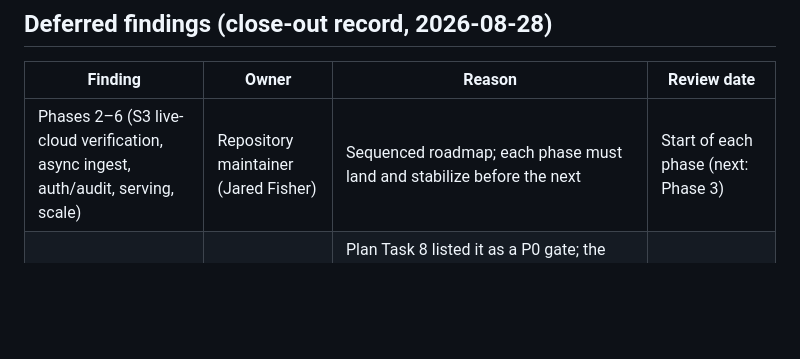
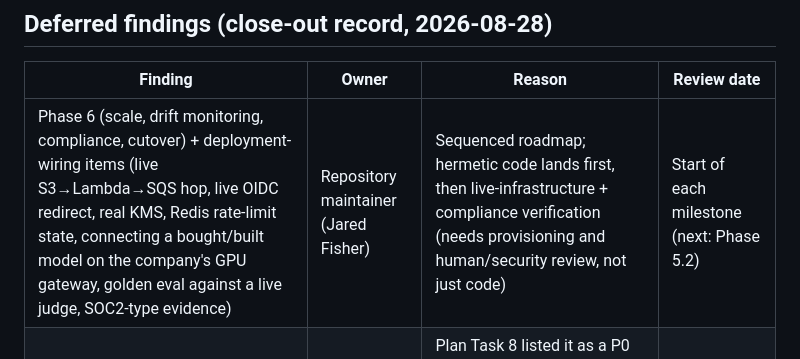
Before and after one commit to jf1shh/claims-rag, a Markdown page: docs/enterprise-migration.md, the part around the change. GitHub-like rendering; blank space fills up the shorter version.

```diff
--- a/docs/enterprise-migration.md
+++ b/docs/enterprise-migration.md
@@ -365,7 +365,7 @@ RLS onto live multi-tenant data is the most expensive mistake in this plan.
 
 | Finding | Owner | Reason | Review date |
 |---|---|---|---|
-| Phases 2–6 (S3 live-cloud verification, async ingest, auth/audit, serving, scale) | Repository maintainer (Jared Fisher) | Sequenced roadmap; each phase must land and stabilize before the next | Start of each phase (next: Phase 3) |
+| Phase 6 (scale, drift monitoring, compliance, cutover) + deployment-wiring items (live S3→Lambda→SQS hop, live OIDC redirect, real KMS, Redis rate-limit state, connecting a bought/built model on the company's GPU gateway, golden eval against a live judge, SOC2-type evidence) | Repository maintainer (Jared Fisher) | Sequenced roadmap; hermetic code lands first, then live-infrastructure + compliance verification (needs provisioning and human/security review, not just code) | Start of each milestone (next: Phase 5.2) |
 | Dependency audit (`pip-audit`) wired into the harness | Repository maintainer (Jared Fisher) | Plan Task 8 listed it as a P0 gate; the shipped harness runs secrets/specs/docs gates, and CI runs the isolation/grounding tests — the audit remains advisory until wired | Phase 1 planning |
 | Static security analysis (bandit) as a harness sensor | Repository maintainer (Jared Fisher) | Plan Task 8 listed it as a P1 sensor; not yet invoked by the harness | Phase 1 planning |
 | Docker packaging | Repository maintainer (Jared Fisher) | Optional distribution work; revisit at Phase 5 (serving) | Phase 5 |
```
Also changed, not shown: CLAUDE.md (+10 -0 lines).
